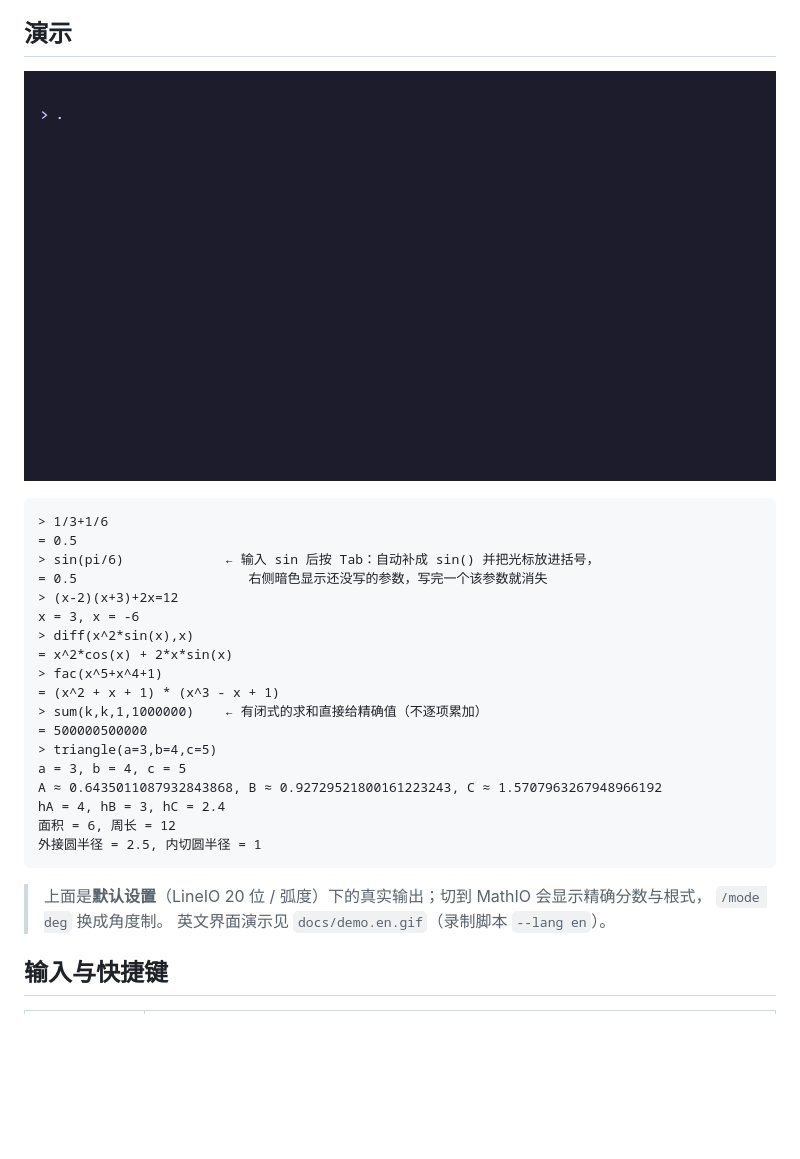
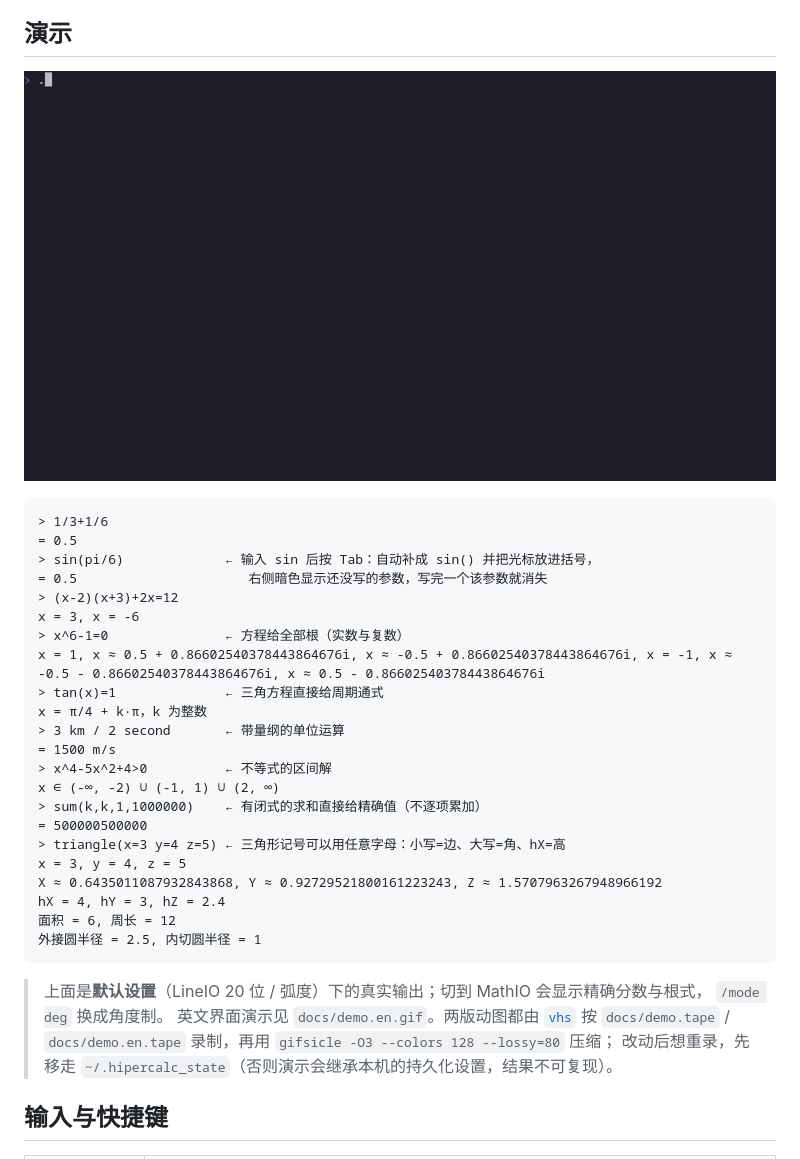
Before and after one commit to EasonZYQ/high_precision_calc, a Markdown page: README.md, the part around one of its changes. Drawn GitHub-style; pictures changed too: docs/demo.gif; blank space fills up the shorter version.

````diff
--- a/README.md
+++ b/README.md
@@ -29,23 +30,29 @@
 = 0.5                      右侧暗色显示还没写的参数，写完一个该参数就消失
 > (x-2)(x+3)+2x=12
 x = 3, x = -6
-> diff(x^2*sin(x),x)
-= x^2*cos(x) + 2*x*sin(x)
-> fac(x^5+x^4+1)
-= (x^2 + x + 1) * (x^3 - x + 1)
+> x^6-1=0               ← 方程给全部根（实数与复数）
+x = 1, x ≈ 0.5 + 0.86602540378443864676i, x ≈ -0.5 + 0.86602540378443864676i, x = -1, x ≈ -0.5 - 0.86602540378443864676i, x ≈ 0.5 - 0.86602540378443864676i
+> tan(x)=1              ← 三角方程直接给周期通式
+x = π/4 + k·π，k 为整数
+> 3 km / 2 second       ← 带量纲的单位运算
+= 1500 m/s
+> x^4-5x^2+4>0          ← 不等式的区间解
+x ∈ (-∞, -2) ∪ (-1, 1) ∪ (2, ∞)
 > sum(k,k,1,1000000)    ← 有闭式的求和直接给精确值（不逐项累加）
 = 500000500000
-> triangle(a=3,b=4,c=5)
-a = 3, b = 4, c = 5
-A ≈ 0.6435011087932843868, B ≈ 0.92729521800161223243, C ≈ 1.5707963267948966192
-hA = 4, hB = 3, hC = 2.4
+> triangle(x=3 y=4 z=5) ← 三角形记号可以用任意字母：小写=边、大写=角、hX=高
+x = 3, y = 4, z = 5
+X ≈ 0.6435011087932843868, Y ≈ 0.92729521800161223243, Z ≈ 1.5707963267948966192
+hX = 4, hY = 3, hZ = 2.4
 面积 = 6, 周长 = 12
 外接圆半径 = 2.5, 内切圆半径 = 1
 ```
 
 > 上面是**默认设置**（LineIO 20 位 / 弧度）下的真实输出；切到 MathIO 会显示精确分数与根式，
 > `/mode deg` 换成角度制。
-> 英文界面演示见 `docs/demo.en.gif`（录制脚本 `--lang en`）。
+> 英文界面演示见 `docs/demo.en.gif`。两版动图都由 [`vhs`](https://github.com/charmbracelet/vhs) 按
+> `docs/demo.tape` / `docs/demo.en.tape` 录制，再用 `gifsicle -O3 --colors 128 --lossy=80` 压缩；
+> 改动后想重录，先移走 `~/.hipercalc_state`（否则演示会继承本机的持久化设置，结果不可复现）。
 
 ## 输入与快捷键
 
````
Also changed, not shown: other parts of README.md (+1 -0 lines), README.en.md (+19 -5 lines), docs/demo.en.gif, 4 other files.
